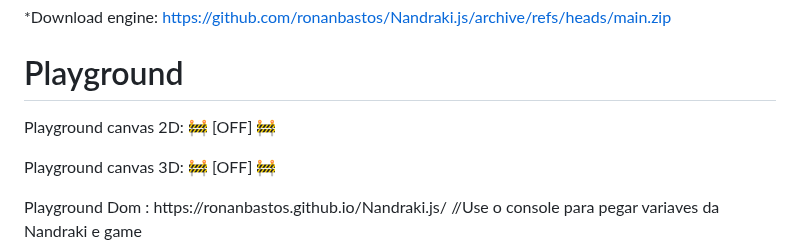
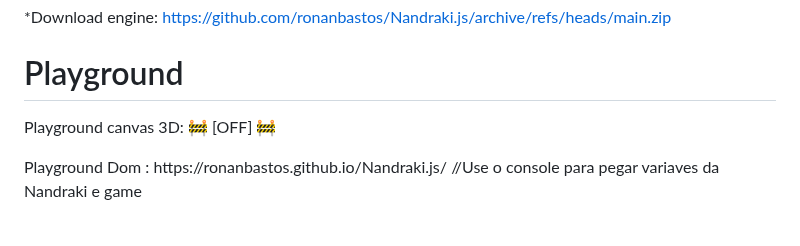
Before and after one commit to ronanbastos/Nandraki.js, a Markdown page: README.md, the part around the change. GitHub-like rendering; blank space fills up the shorter version.

```diff
--- a/README.md
+++ b/README.md
@@ -33,7 +33,6 @@ In the engine folder contains demo test file]
 
 # Playground
 
-  Playground canvas 2D: 🚧 [OFF] 🚧
 <p>
   Playground canvas 3D: 🚧 [OFF] 🚧
 <p>
```
